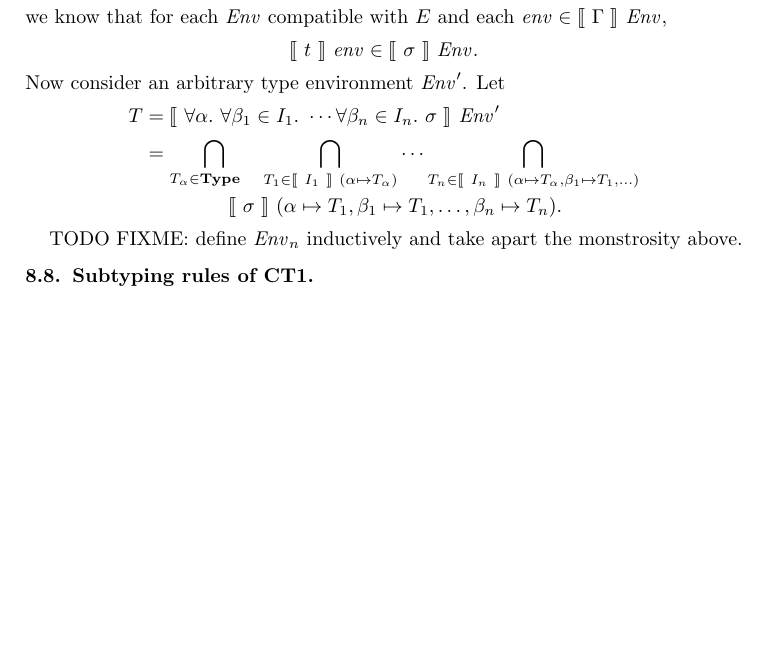
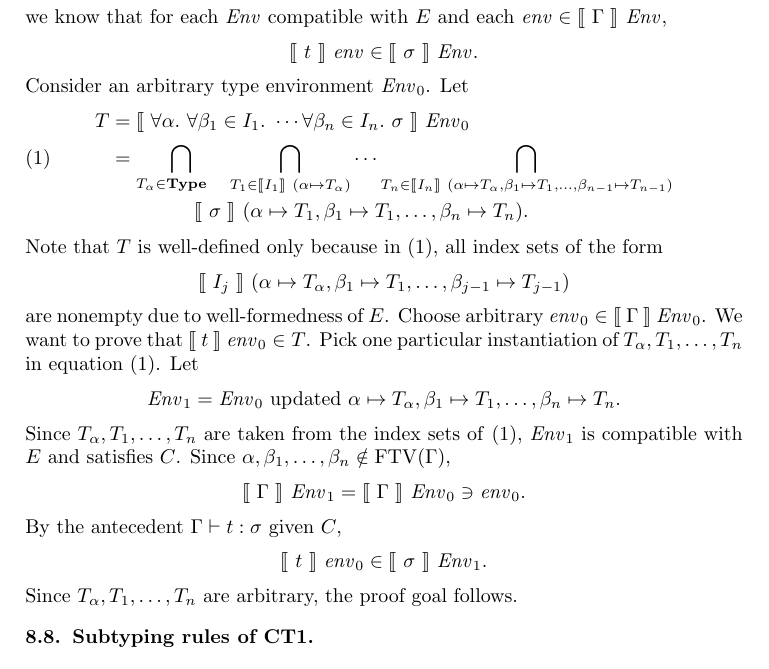
Before and after one commit to yfcai/ef, a LaTeX paper (paper/master.tex): part of page 12 of 13, cut so that both start at the same text, the shorter picture padded with empty space. Compiled offline with pdfLaTeX.

Commit message:
prove CT-Tabs sound

```diff
--- a/paper/master.tex
+++ b/paper/master.tex
@@ -905,22 +905,53 @@ $\env\in\Sem\Gamma~\Env$,
 \[
 \Sem t~\env\in \Sem\sigma~\Env.
 \]
-Now consider an arbitrary type environment $\Env'$. Let
-\begin{align*}
-T&=\Sem{\All\alpha\All{\beta_1\in I_1}\cdots\All{\beta_n\in I_n}\sigma}~\Env'\\
+Consider an arbitrary type environment $\Env_0$. Let
+\begin{align}
+\notag
+T&=\Sem{\All\alpha\All{\beta_1\in I_1}\cdots\All{\beta_n\in I_n}\sigma}~\Env_0\\
 &=
 \bigcap_{T_\alpha\in\Type\quad}
-\bigcap_{T_1\in\Sem{I_1}~(\alpha\mapsto T_\alpha)}
+\bigcap_{T_1\in\SemSlim{I_1}~(\alpha\mapsto T_\alpha)}
 \cdots
-\bigcap_{T_n\in\Sem{I_n}~(\alpha\mapsto T_\alpha,\beta_1\mapsto T_1,\ldots)}
+\bigcap_{T_n\in\SemSlim{I_n}~(\alpha\mapsto
+T_\alpha,\beta_1\mapsto T_1,\ldots,
+\beta_{n-1}\mapsto T_{n-1}
+)}
+\label{nested-monstrosity}
 \\
 &\hspace{1.5cm}
 \Sem\sigma~(\alpha\mapsto
 T_1,\beta_1\mapsto T_1,\ldots,\beta_n\mapsto T_n).
-\end{align*}
-
-TODO FIXME: define $\Env_n$ inductively and take apart the
-monstrosity above.
+\notag
+\end{align}
+Note that $T$ is well-defined only because
+in~\eqref{nested-monstrosity}, all index sets of the form
+\[
+\Sem{I_j}~(\alpha\mapsto T_\alpha,\beta_1\mapsto T_1,\ldots,
+\beta_{j-1}\mapsto T_{j-1})
+\]
+are nonempty due to well-formedness of $E$. Choose arbitrary
+$\env_0 \in \Sem\Gamma~\Env_0$. We want to prove that $\Sem
+t~\env_0 \in T$. Pick one particular instantiation of
+$T_\alpha,T_1,\ldots,T_n$ in equation~\eqref{nested-monstrosity}.
+Let
+\[
+\Env_1=\Update{\Env_0}\alpha\mapsto T_\alpha,\beta_1\mapsto T_1,
+\ldots,\beta_n\mapsto T_n.
+\]
+Since $T_\alpha,T_1,\ldots,T_n$ are taken from the index sets of
+\eqref{nested-monstrosity}, $\Env_1$ is compatible with $E$ and
+satisfies $C$. Since
+$\alpha,\beta_1,\ldots,\beta_n\notin\FTV(\Gamma)$,
+\[
+\Sem\Gamma~\Env_1=\Sem\Gamma~\Env_0\ni\env_0.
+\]
+By the antecedent $\Gamma\vdash t:\sigma\Given C$,
+\[
+\Sem t~\env_0\in\Sem\sigma~\Env_1.
+\]
+Since $T_\alpha,T_1,\ldots,T_n$ are arbitrary, the proof goal
+follows.
 
 
 \Par{Subtyping rules of CT1}~
```
